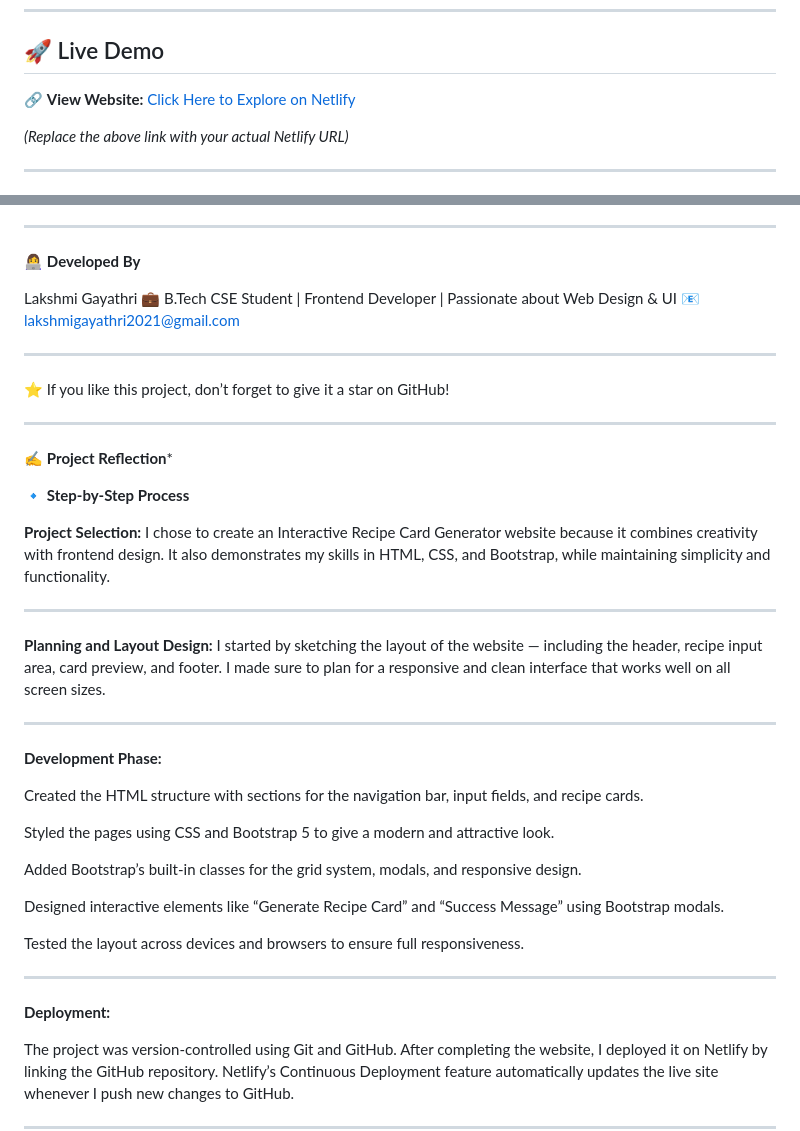
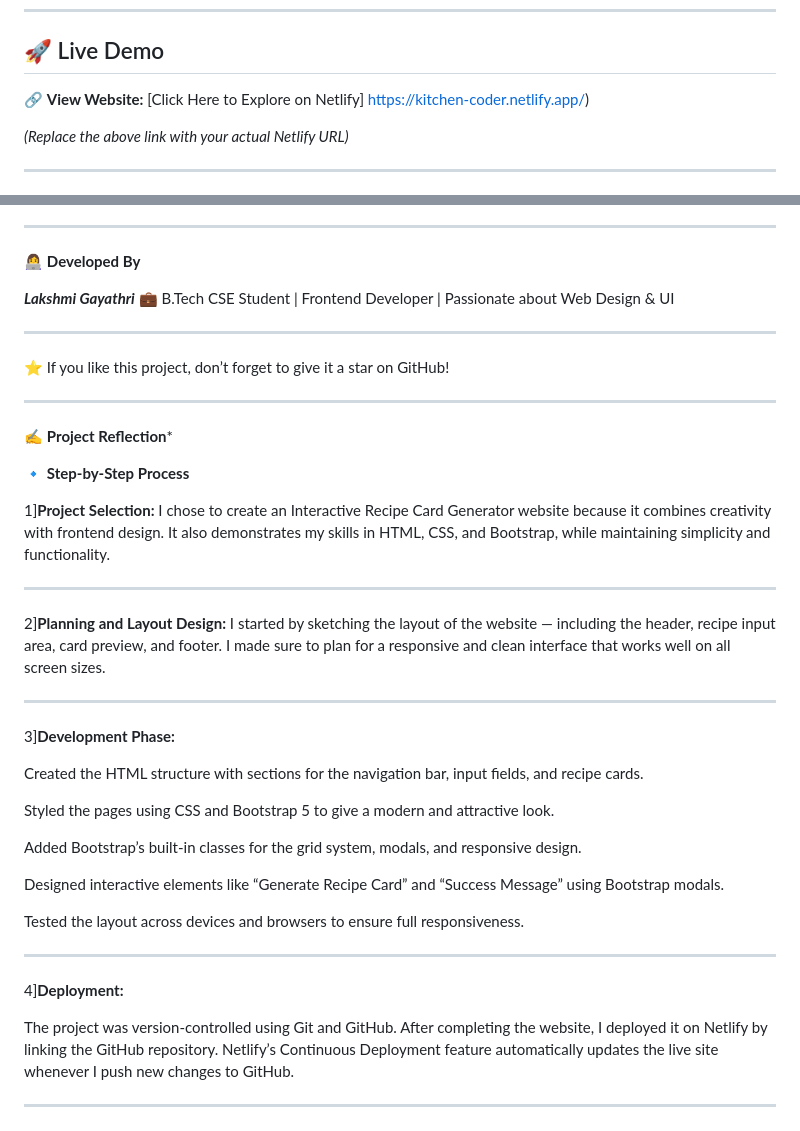
Before and after one commit to Gayathri-2204/Interactive-Recipe_Card_Generator, a Markdown page: README.md, 2 parts joined by grey strips. Drawn GitHub-style.

```diff
--- a/README.md
+++ b/README.md
@@ -31,7 +31,7 @@ An elegant and interactive web application that allows users to create, customiz
 
 ## 🚀 Live Demo
 
-🔗 **View Website:** [Click Here to Explore on Netlify](https://your-netlify-site.netlify.app)
+🔗 **View Website:** [Click Here to Explore on Netlify] https://kitchen-coder.netlify.app/)
 
 *(Replace the above link with your actual Netlify URL)*
 
@@ -85,9 +85,8 @@ An elegant and interactive web application that allows users to create, customiz
 
 👩‍💻 **Developed By**
 
-Lakshmi Gayathri
+***Lakshmi Gayathri***
 💼 B.Tech CSE Student | Frontend Developer | Passionate about Web Design & UI
-📧 lakshmigayathri2021@gmail.com
 
 ---
 
@@ -99,15 +98,15 @@ Lakshmi Gayathri
 
 🔹 **Step-by-Step Process**
 
-**Project Selection:**
+1]**Project Selection:**
 I chose to create an Interactive Recipe Card Generator website because it combines creativity with frontend design. It also demonstrates my skills in HTML, CSS, and Bootstrap, while maintaining simplicity and functionality.
 
 ---
-**Planning and Layout Design:**
+2]**Planning and Layout Design:**
 I started by sketching the layout of the website — including the header, recipe input area, card preview, and footer. I made sure to plan for a responsive and clean interface that works well on all screen sizes.
 
 ---
-**Development Phase:**
+3]**Development Phase:**
 
 Created the HTML structure with sections for the navigation bar, input fields, and recipe cards.
 
@@ -120,7 +119,7 @@ Designed interactive elements like “Generate Recipe Card” and “Success Mes
 Tested the layout across devices and browsers to ensure full responsiveness.
 
 ---
-**Deployment:**
+4]**Deployment:**
 
 The project was version-controlled using Git and GitHub.
 After completing the website, I deployed it on Netlify by linking the GitHub repository.
```
